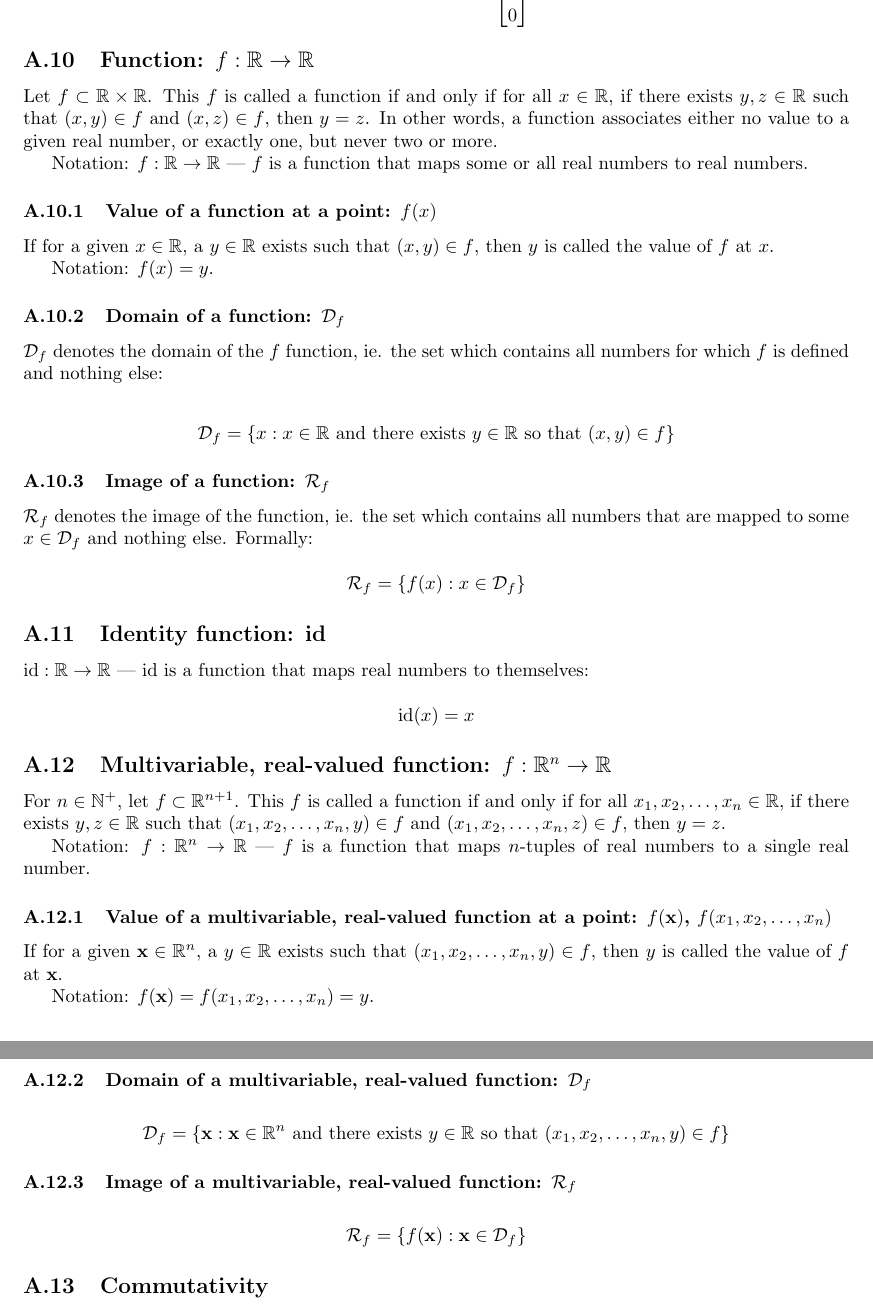
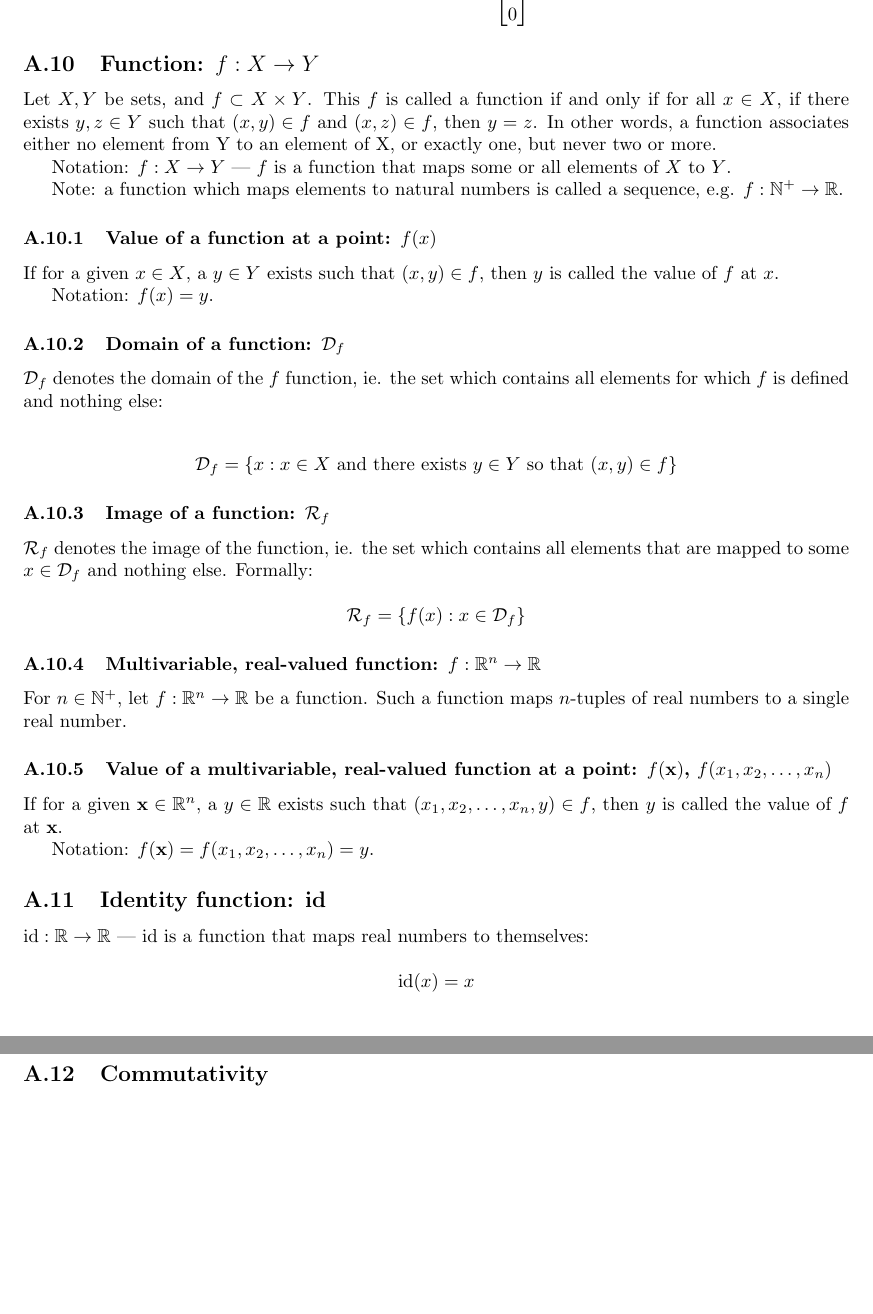
Before and after one commit to attilammagyar/toys, a LaTeX document (ann/ann_notes.tex): two parts of pages 36 and 37 of 50 before the commit and two parts of pages 36 and 37 of 49 after it, joined at a grey line, cut so that both start at the same text, the shorter picture padded with empty space. Compiled offline with pdfLaTeX.

Commit message:
ann: fix typos, use an abstract definition for functions

```diff
--- a/ann/ann_notes.tex
+++ b/ann/ann_notes.tex
@@ -2846,34 +2846,37 @@
                 \end{align*}
         \end{itemize}
 
-      \subsection{Function: $f : \mathbb{R} \rightarrow \mathbb{R}$}
-
-        Let $f \subset \mathbb{R} \times \mathbb{R}$. This $f$ is called a
-        function if and only if for all $x \in \mathbb{R}$, if there exists
-        $y, z \in \mathbb{R}$ such that $(x, y) \in f$ and $(x, z) \in f$, then
-        $y = z$. In other words, a function associates either no value to a
-        given real number, or exactly one, but never two or more.
-
-        Notation: $f : \mathbb{R} \rightarrow \mathbb{R}$ --- $f$ is a function
-        that maps some or all real numbers to real numbers.
+      \subsection{Function: $f : X \rightarrow Y$}
+
+        Let $X, Y$ be sets, and $f \subset X \times Y$. This $f$ is called a
+        function if and only if for all $x \in X$, if there exists
+        $y, z \in Y$ such that $(x, y) \in f$ and $(x, z) \in f$, then
+        $y = z$. In other words, a function associates either no element from Y
+        to an element of X, or exactly one, but never two or more.
+
+        Notation: $f : X \rightarrow Y$ --- $f$ is a function that maps some or
+        all elements of $X$ to $Y$.
+
+        Note: a function which maps elements to natural numbers is called a
+        sequence, e.g. $f : \mathbb{N}^+ \rightarrow \mathbb{R}$.
 
         \subsubsection{Value of a function at a point: $f(x)$}
 
-          If for a given $x \in \mathbb{R}$, a $y \in \mathbb{R}$ exists such
-          that $(x, y) \in f$, then $y$ is called the value of $f$ at $x$.
+          If for a given $x \in X$, a $y \in Y$ exists such that $(x, y) \in f$,
+          then $y$ is called the value of $f$ at $x$.
 
           Notation: $f(x) = y$.
 
         \subsubsection{Domain of a function: $\mathcal{D}_f$}
 
           $\mathcal{D}_f$ denotes the domain of the $f$ function, ie. the set
-          which contains all numbers for which $f$ is defined and nothing else:
+          which contains all elements for which $f$ is defined and nothing else:
 
           \begin{align*}
             \mathcal{D}_f
               = \{
                   x
-                  : x \in \mathbb{R} \text{ and there exists } y \in \mathbb{R}
+                  : x \in X \text{ and there exists } y \in Y
                     \text{ so that } (x, y) \in f
                 \}
           \end{align*}
@@ -2881,32 +2884,19 @@
         \subsubsection{Image of a function: $\mathcal{R}_f$}
 
           $\mathcal{R}_f$ denotes the image of the function, ie. the set which
-          contains all numbers that are mapped to some $x \in \mathcal{D}_f$ and
-          nothing else. Formally:
+          contains all elements that are mapped to some $x \in \mathcal{D}_f$
+          and nothing else. Formally:
 
           $$\mathcal{R}_f = \left\{ f(x) : x \in \mathcal{D}_f\right\}$$
 
-      \subsection{Identity function: id}
-
-        $\text{id} : \mathbb{R} \rightarrow \mathbb{R}$ --- $\text{id}$ is a
-        function that maps real numbers to themselves:
-
-        $$\text{id}(x) = x$$
-
-      \subsection{%
+        \subsubsection{%
           Multivariable, real-valued function:
           $f : \mathbb{R}^n \rightarrow \mathbb{R}$
         }
 
-        For $n \in \mathbb{N}^+$, let $f \subset \mathbb{R}^{n+1}$. This $f$
-        is called a function if and only if for all
-        $x_1, x_2, \dots, x_n \in \mathbb{R}$, if there exists
-        $y, z \in \mathbb{R}$ such that $(x_1, x_2, \dots, x_n, y) \in f$ and
-        $(x_1, x_2, \dots, x_n, z) \in f$, then
-        $y = z$.
-
-        Notation: $f : \mathbb{R}^n \rightarrow \mathbb{R}$ --- $f$ is a
-        function that maps $n$-tuples of real numbers to a single real number.
+          For $n \in \mathbb{N}^+$, let $f : \mathbb{R}^n \rightarrow \mathbb{R}$
+          be a function. Such a function maps $n$-tuples of real numbers to a
+          single real number.
 
           \subsubsection{%
             Value of a multivariable, real-valued function at a point:
@@ -2914,33 +2904,17 @@
           }
 
             If for a given $\mathbf{x} \in \mathbb{R}^n$, a $y \in \mathbb{R}$
-          exists such that $(x_1, x_2, \dots, x_n, y) \in f$, then $y$ is called
-          the value of $f$ at $\mathbf{x}$.
+            exists such that $(x_1, x_2, \dots, x_n, y) \in f$, then $y$ is
+            called the value of $f$ at $\mathbf{x}$.
 
             Notation: $f(\mathbf{x}) = f(x_1, x_2, \ldots, x_n) = y$.
 
-        \subsubsection{%
-          Domain of a multivariable, real-valued function: $\mathcal{D}_f$
-        }
-
-          \begin{align*}
-            \mathcal{D}_f
-              = \{
-                  \mathbf{x}
-                  : \mathbf{x} \in \mathbb{R}^n
-                    \text{ and there exists } y \in \mathbb{R}
-                    \text{ so that } (x_1, x_2, \dots, x_n, y) \in f
-                \}
-          \end{align*}
-
-        \subsubsection{%
-          Image of a multivariable, real-valued function: $\mathcal{R}_f$
-        }
-
-          \begin{align*}
-            \mathcal{R}_f
-              = \left\{ f(\mathbf{x}) : \mathbf{x} \in \mathcal{D}_f\right\}
-          \end{align*}
+      \subsection{Identity function: id}
+
+        $\text{id} : \mathbb{R} \rightarrow \mathbb{R}$ --- $\text{id}$ is a
+        function that maps real numbers to themselves:
+
+        $$\text{id}(x) = x$$
 
       \subsection{Commutativity}
 
```
Also changed, not shown: ann/ann_notes.pdf, ann/ann_notes.tex (8 more changed lines). Lines whose indentation alone changed are shown as unchanged.
